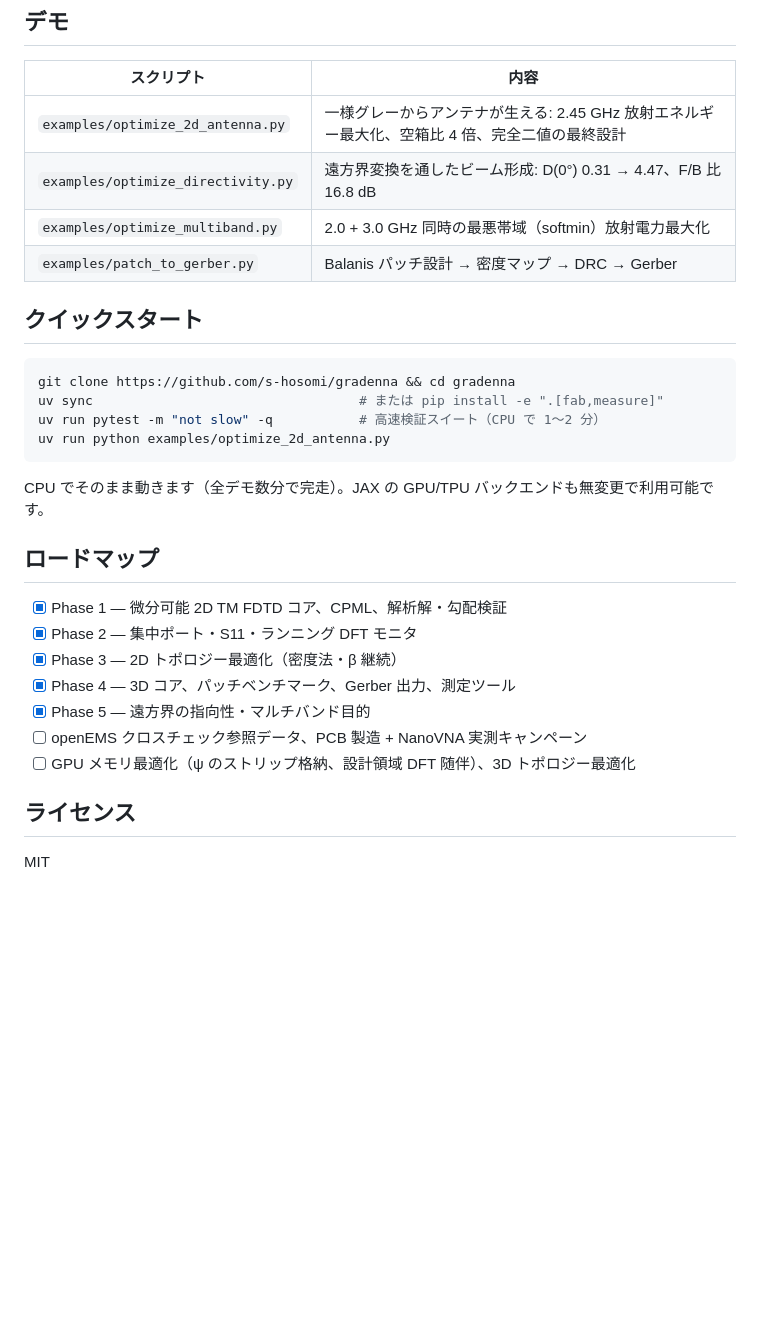
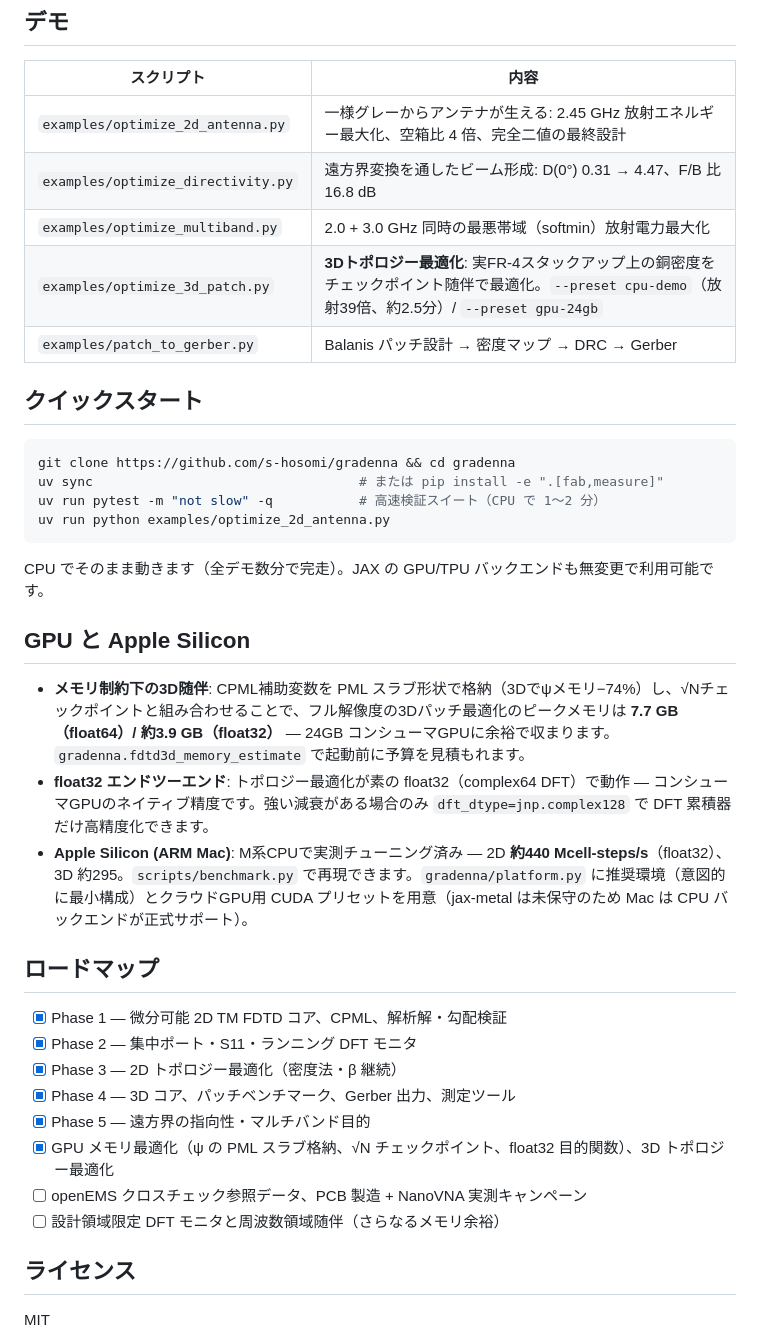
Before and after one commit to s-hosomi/gradenna, a Markdown page: README.ja.md, the part around the change. Drawn GitHub-style; blank space fills up the shorter version.

Commit message:
Document GPU memory budget, 3D optimization and Apple Silicon support
Co-Authored-By: Claude Fable 5 <noreply@anthropic.com>

```diff
--- a/README.ja.md
+++ b/README.ja.md
@@ -39,6 +39,7 @@ gradenna は RF/マイクロ波アンテナ設計のための、完全微分可
 | `examples/optimize_2d_antenna.py` | 一様グレーからアンテナが生える: 2.45 GHz 放射エネルギー最大化、空箱比 4 倍、完全二値の最終設計 |
 | `examples/optimize_directivity.py` | 遠方界変換を通したビーム形成: D(0°) 0.31 → 4.47、F/B 比 16.8 dB |
 | `examples/optimize_multiband.py` | 2.0 + 3.0 GHz 同時の最悪帯域（softmin）放射電力最大化 |
+| `examples/optimize_3d_patch.py` | **3Dトポロジー最適化**: 実FR-4スタックアップ上の銅密度をチェックポイント随伴で最適化。`--preset cpu-demo`（放射39倍、約2.5分）/ `--preset gpu-24gb` |
 | `examples/patch_to_gerber.py` | Balanis パッチ設計 → 密度マップ → DRC → Gerber |
 
 ## クイックスタート
@@ -52,6 +53,12 @@ uv run python examples/optimize_2d_antenna.py
 
 CPU でそのまま動きます（全デモ数分で完走）。JAX の GPU/TPU バックエンドも無変更で利用可能です。
 
+## GPU と Apple Silicon
+
+- **メモリ制約下の3D随伴**: CPML補助変数を PML スラブ形状で格納（3Dでψメモリ−74%）し、√Nチェックポイントと組み合わせることで、フル解像度の3Dパッチ最適化のピークメモリは **7.7 GB（float64）/ 約3.9 GB（float32）** — 24GB コンシューマGPUに余裕で収まります。`gradenna.fdtd3d_memory_estimate` で起動前に予算を見積もれます。
+- **float32 エンドツーエンド**: トポロジー最適化が素の float32（complex64 DFT）で動作 — コンシューマGPUのネイティブ精度です。強い減衰がある場合のみ `dft_dtype=jnp.complex128` で DFT 累積器だけ高精度化できます。
+- **Apple Silicon (ARM Mac)**: M系CPUで実測チューニング済み — 2D **約440 Mcell-steps/s**（float32）、3D 約295。`scripts/benchmark.py` で再現できます。`gradenna/platform.py` に推奨環境（意図的に最小構成）とクラウドGPU用 CUDA プリセットを用意（jax-metal は未保守のため Mac は CPU バックエンドが正式サポート）。
+
 ## ロードマップ
 
 - [x] Phase 1 — 微分可能 2D TM FDTD コア、CPML、解析解・勾配検証
@@ -59,8 +66,9 @@ CPU でそのまま動きます（全デモ数分で完走）。JAX の GPU/TPU
 - [x] Phase 3 — 2D トポロジー最適化（密度法・β 継続）
 - [x] Phase 4 — 3D コア、パッチベンチマーク、Gerber 出力、測定ツール
 - [x] Phase 5 — 遠方界の指向性・マルチバンド目的
+- [x] GPU メモリ最適化（ψ の PML スラブ格納、√N チェックポイント、float32 目的関数）、3D トポロジー最適化
 - [ ] openEMS クロスチェック参照データ、PCB 製造 + NanoVNA 実測キャンペーン
-- [ ] GPU メモリ最適化（ψ のストリップ格納、設計領域 DFT 随伴）、3D トポロジー最適化
+- [ ] 設計領域限定 DFT モニタと周波数領域随伴（さらなるメモリ余裕）
 
 ## ライセンス
 
```
Also changed, not shown: README.md (+9 -1 lines).
